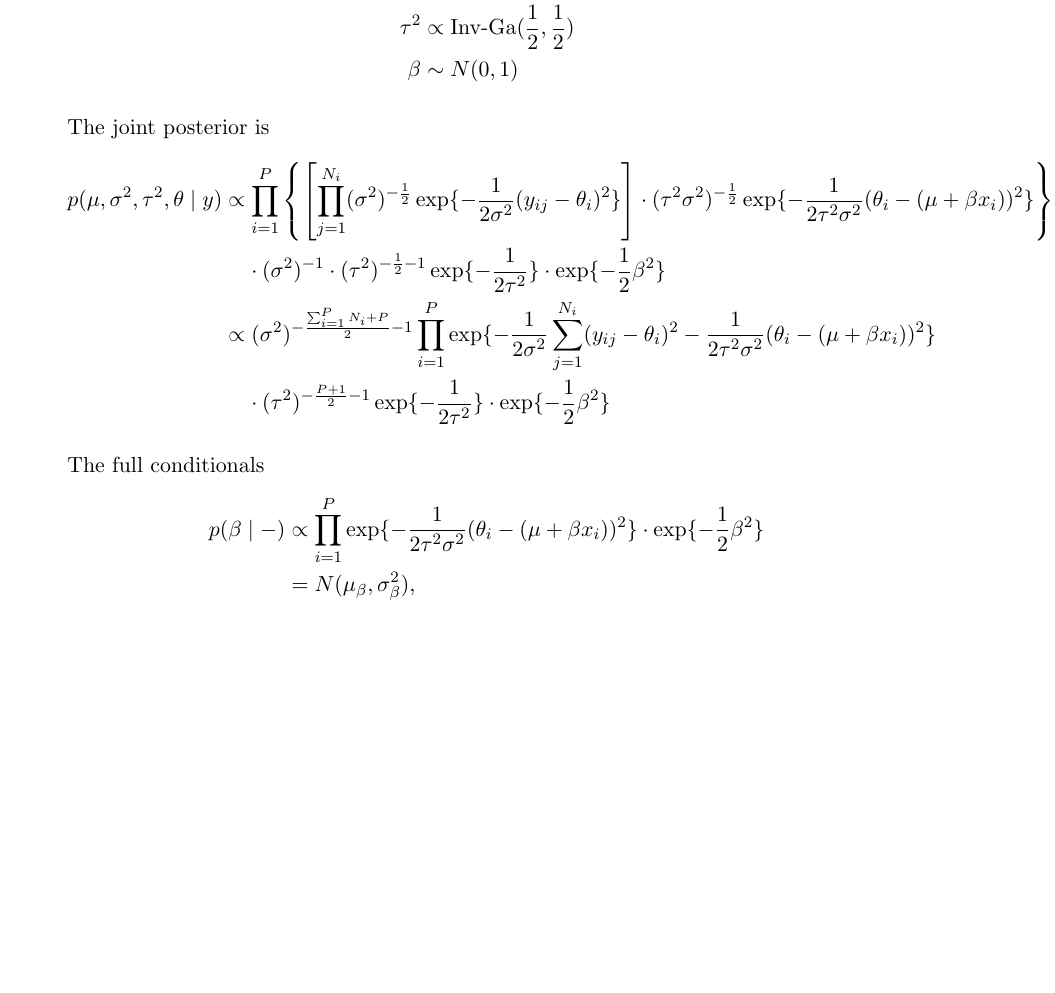
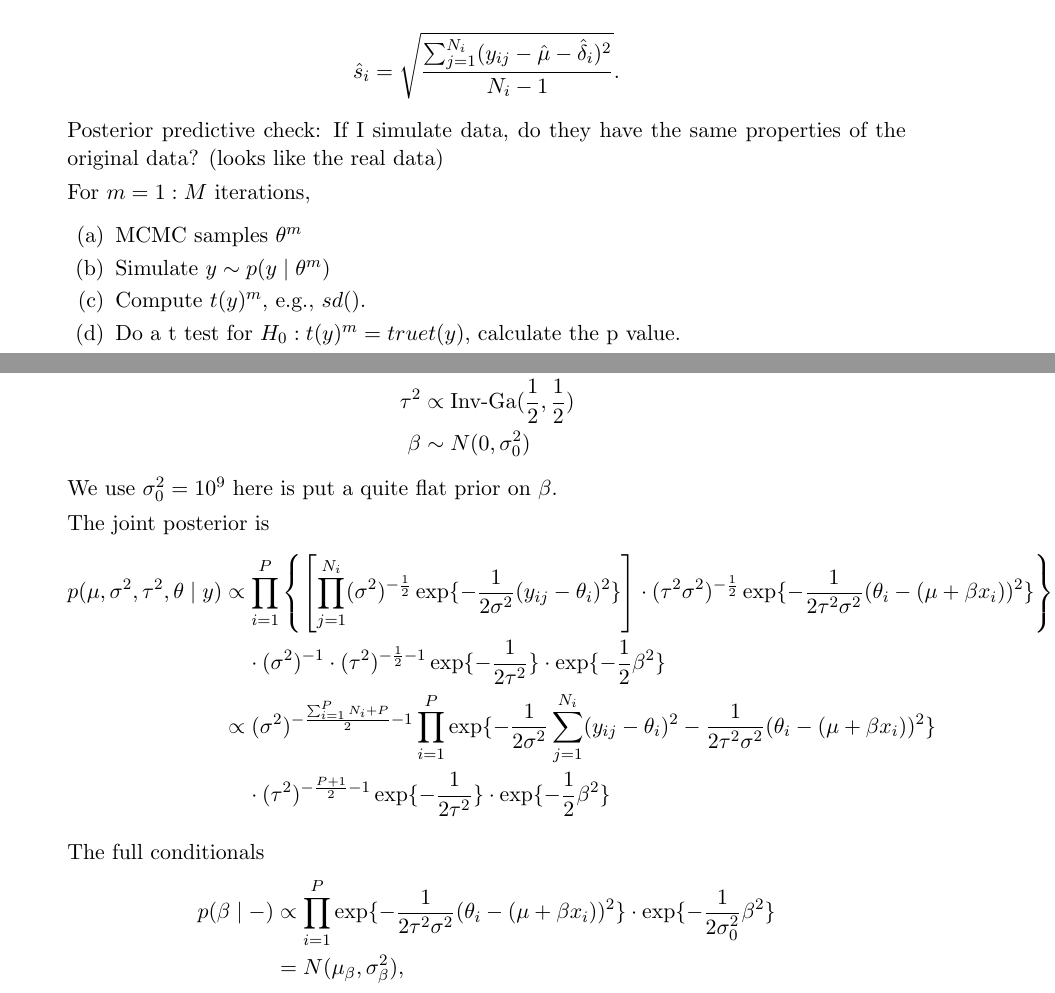
Before and after one commit to YunshanDYS/SDS383D_HW_YD, a LaTeX problem sheet (Ex4/exercises04-SDS383D.tex): part of page 10 of 11 before the commit and two parts of pages 7 and 10 of 13 after it, the two joined at a grey line, cut at the place of the change, the shorter picture padded with empty space. Compiled offline with pdfLaTeX.

Commit message:
Updates from Overleaf

```diff
--- a/Ex4/exercises04-SDS383D.tex
+++ b/Ex4/exercises04-SDS383D.tex
@@ -266,7 +266,17 @@ Does this make sense to you?  Why or why not?
     \label{fig:bary_n}
 \end{figure}
 \jie There is some difference between variance of student score within each school.
+$$\hat{s}_i = \sqrt{\frac{\sum_{j=1}^{N_i} (y_{ij} - \hat{\mu} - \hat{\delta}_i)^2}{N_i - 1}}.$$
 
+Posterior predictive check: If I simulate data, do they have the same properties of the original data? (looks like the real data)
+
+For $m=1:M$ iterations,
+\begin{enumerate}
+    \item MCMC samples $\theta^m$
+    \item Simulate $y \sim p(y \mid \theta^m)$
+    \item Compute $t(y)^m$, e.g., $sd()$.
+    \item Do a t test for $H_0: t(y)^m = true t(y)$, calculate the p value.
+\end{enumerate}
 
 \end{enumerate}
 
@@ -355,8 +365,9 @@ Priors:
     \mu &\propto 1 \\
     \sigma^2 &\propto \frac{1}{\sigma^2} \\
     \tau^2 &\propto \text{Inv-Ga}(\half,\half) \\
-    \beta &\sim N(0,1)
+    \beta &\sim N(0,\sigma_0^2)
 \end{align*}
+We use $\sigma_0^2 = 10^9$ here is put a quite flat prior on $\beta$.
 
 The joint posterior is
 \begin{align*}
@@ -367,10 +378,10 @@ The joint posterior is
 
 The full conditionals
 \begin{align*}
-    p(\beta \mid -) &\propto \prod_{i=1}^P \exp\{-\frac{1}{2\tau^2 \sigma^2} (\theta_i -(\mu+\beta x_i))^2\} \cdot \exp\{-\half \beta^2\} \\
+    p(\beta \mid -) &\propto \prod_{i=1}^P \exp\{-\frac{1}{2\tau^2 \sigma^2} (\theta_i -(\mu+\beta x_i))^2\} \cdot \exp\{-\frac{1}{2\sigma_0^2} \beta^2\} \\
     &= N(\mu_\beta, \sigma_\beta^2),
 \end{align*}
-where $\sigma_\beta^2 = (\frac{\sum_{i}x_i^2}{\tau^2 \sigma^2} +1)^{-1}$, and $\mu_\beta = \sigma_\beta^2 (\frac{\sum_{i}(\theta_i - \mu)x_i}{\tau^2 \sigma^2})$.
+where $\sigma_\beta^2 = (\frac{\sum_{i}x_i^2}{\tau^2 \sigma^2} +\frac{1}{\sigma_0^2})^{-1}$, and $\mu_\beta = \sigma_\beta^2 (\frac{\sum_{i}(\theta_i - \mu)x_i}{\tau^2 \sigma^2})$.
 
 \begin{align*}
     p(\theta \mid -) &\propto \prod_{i=1}^P \exp \{-\frac{1}{2\sigma^2} \sum_{j=1}^{N_i} (y_{ij}-\theta_i)^2 - \frac{1}{2\tau^2 \sigma^2} (\theta_i - (\mu+\beta x_i))^2 \} \\
```
Also changed, not shown: Ex4/exercises04-SDS383D.tex (31 more changed lines).
